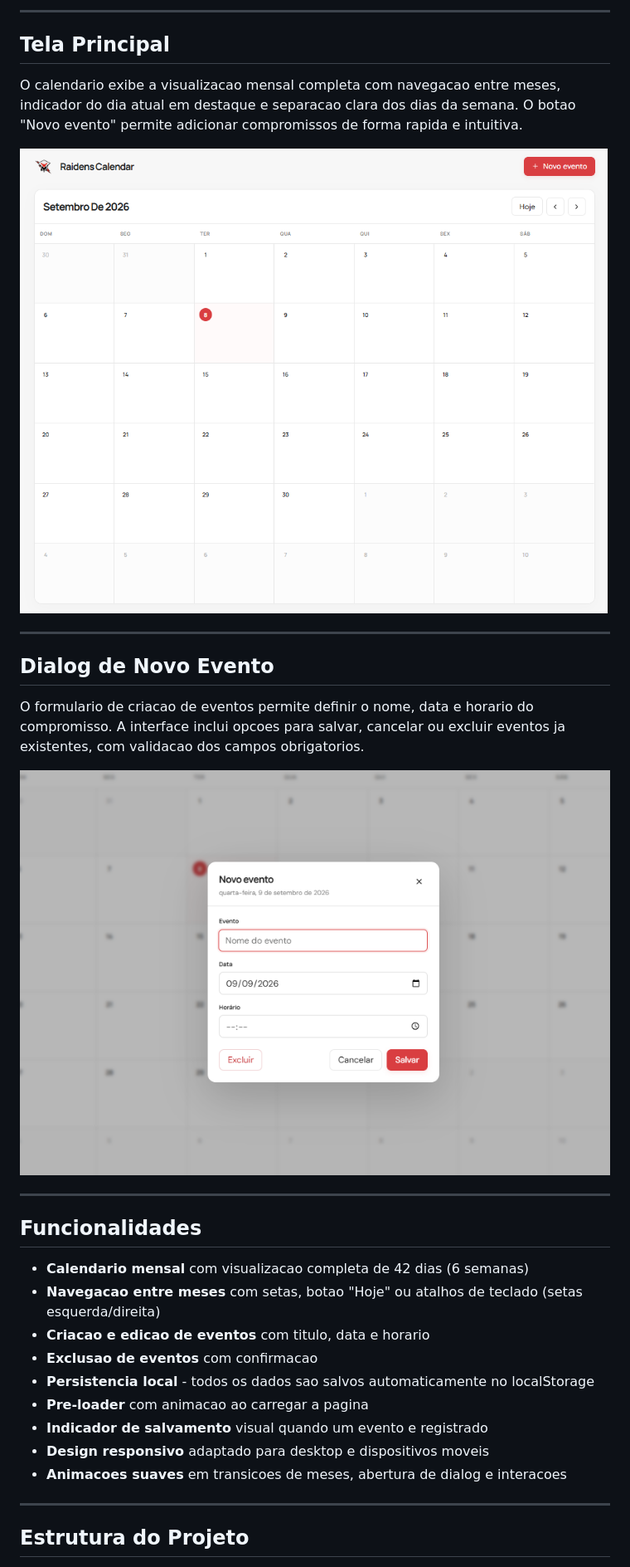
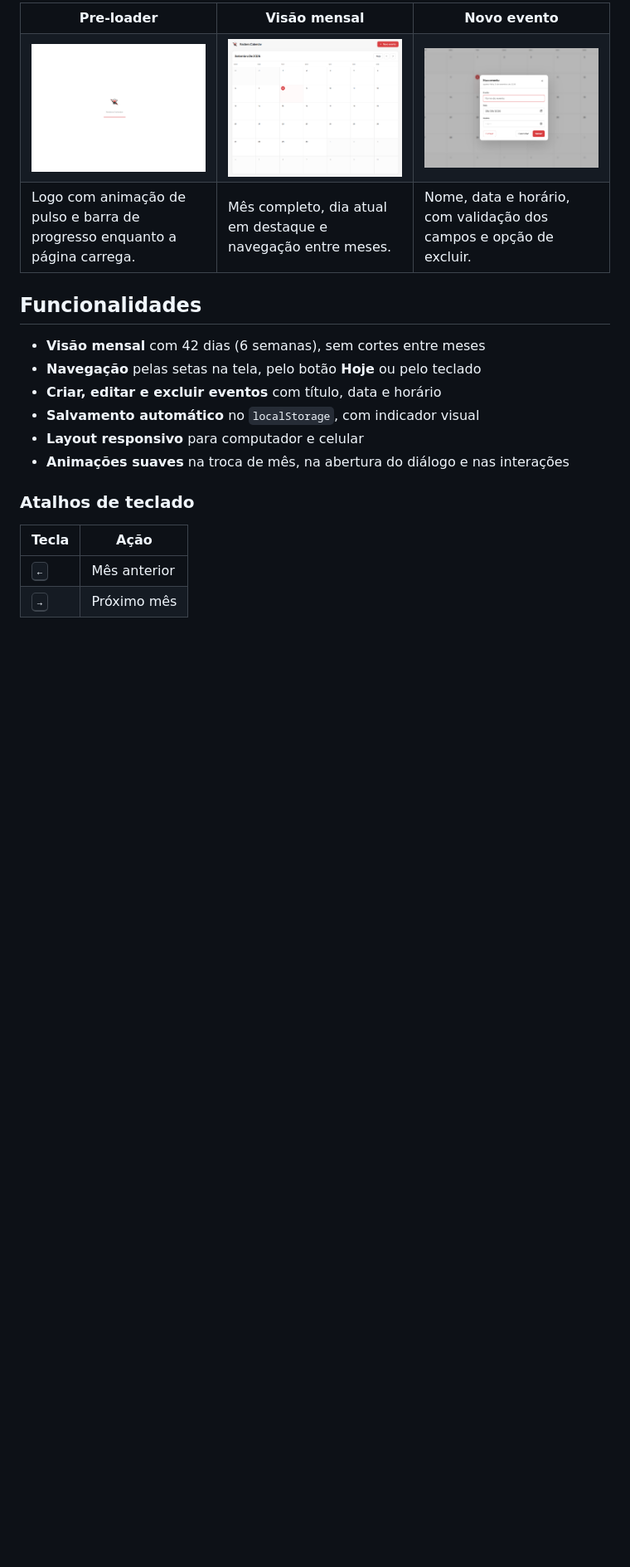
Before and after one commit to sesiraidens/RaidensCalendar, a Markdown page: README.md, the part around one of its changes. Shown at 83% size. Rendered like a GitHub page; blank space fills up the shorter version.

```diff
--- a/README.md
+++ b/README.md
@@ -18,35 +25,35 @@ Ao carregar a pagina, um pre-loader exibe a logo do Raidens com animacao de puls
 
----
-
-## Tela Principal
-
-O calendario exibe a visualizacao mensal completa com navegacao entre meses, indicador do dia atual em destaque e separacao clara dos dias da semana. O botao "Novo evento" permite adicionar compromissos de forma rapida e intuitiva.
-
-![Tela Principal](assets/TelaDoSite.png)
-
----
-
-## Dialog de Novo Evento
-
-O formulario de criacao de eventos permite definir o nome, data e horario do compromisso. A interface inclui opcoes para salvar, cancelar ou excluir eventos ja existentes, com validacao dos campos obrigatorios.
-
-![Novo Evento](assets/NovoEvento.png)
-
----
+<table>
+  <tr>
+    <td align="center" width="33%"><b>Pre-loader</b></td>
+    <td align="center" width="33%"><b>Visão mensal</b></td>
+    <td align="center" width="33%"><b>Novo evento</b></td>
+  </tr>
+  <tr>
+    <td><img src="assets/PreLoader.png" alt="Pre-loader com a logo RAIDENS"></td>
+    <td><img src="assets/TelaDoSite.png" alt="Calendário na visão mensal"></td>
+    <td><img src="assets/NovoEvento.png" alt="Formulário de novo evento"></td>
+  </tr>
+  <tr>
+    <td>Logo com animação de pulso e barra de progresso enquanto a página carrega.</td>
+    <td>Mês completo, dia atual em destaque e navegação entre meses.</td>
+    <td>Nome, data e horário, com validação dos campos e opção de excluir.</td>
+  </tr>
+</table>
 
 ## Funcionalidades
 
-- **Calendario mensal** com visualizacao completa de 42 dias (6 semanas)
-- **Navegacao entre meses** com setas, botao "Hoje" ou atalhos de teclado (setas esquerda/direita)
-- **Criacao e edicao de eventos** com titulo, data e horario
-- **Exclusao de eventos** com confirmacao
-- **Persistencia local** - todos os dados sao salvos automaticamente no localStorage
-- **Pre-loader** com animacao ao carregar a pagina
-- **Indicador de salvamento** visual quando um evento e registrado
-- **Design responsivo** adaptado para desktop e dispositivos moveis
-- **Animacoes suaves** em transicoes de meses, abertura de dialog e interacoes
+- **Visão mensal** com 42 dias (6 semanas), sem cortes entre meses
+- **Navegação** pelas setas na tela, pelo botão **Hoje** ou pelo teclado
+- **Criar, editar e excluir eventos** com título, data e horário
+- **Salvamento automático** no `localStorage`, com indicador visual
+- **Layout responsivo** para computador e celular
+- **Animações suaves** na troca de mês, na abertura do diálogo e nas interações
 
----
+### Atalhos de teclado
 
-## Estrutura do Projeto
+| Tecla | Ação |
+|---|---|
+| <kbd>←</kbd> | Mês anterior |
+| <kbd>→</kbd> | Próximo mês |
 
```
Also changed, not shown: other parts of README.md (+44 -55 lines).
